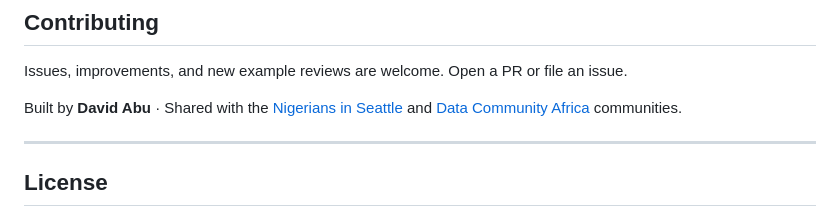
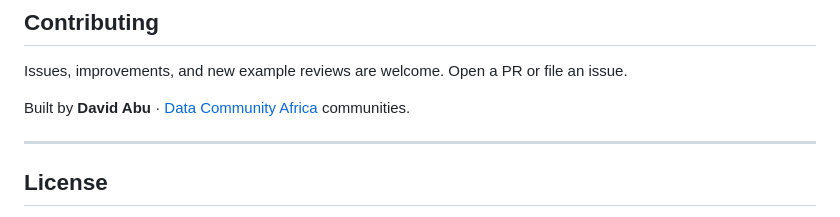
Before and after one commit to David-abu/dashboard-review-skill, a Markdown page: README.md.md, the part around the change. GitHub-like rendering.

Commit message:
Update contributing section in README
Removed reference to 'Nigerians in Seattle' from the README.

```diff
--- a/README.md.md
+++ b/README.md.md
@@ -140,7 +140,7 @@ Full details in [`dashboard-review/references/methodology.md`](dashboard-review/
 
 Issues, improvements, and new example reviews are welcome. Open a PR or file an issue.
 
-Built by **David Abu** · Shared with the [Nigerians in Seattle](https://www.meetup.com/nigerians-in-seattle/) and [Data Community Africa](https://www.datacommunityafrica.org/) communities.
+Built by **David Abu** · [Data Community Africa](https://www.datacommunityafrica.org/) communities.
 
 ---
 
```
